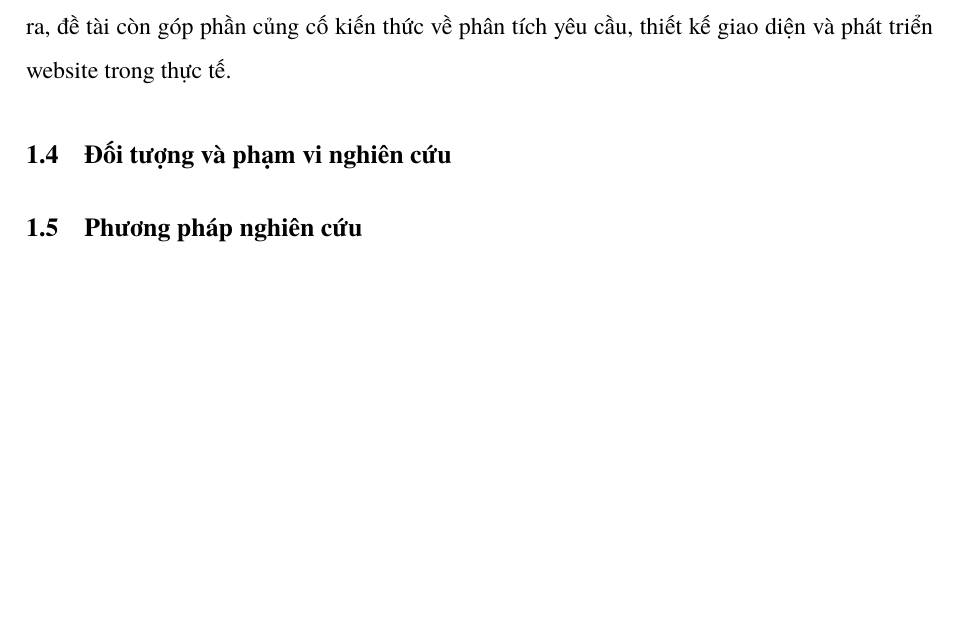
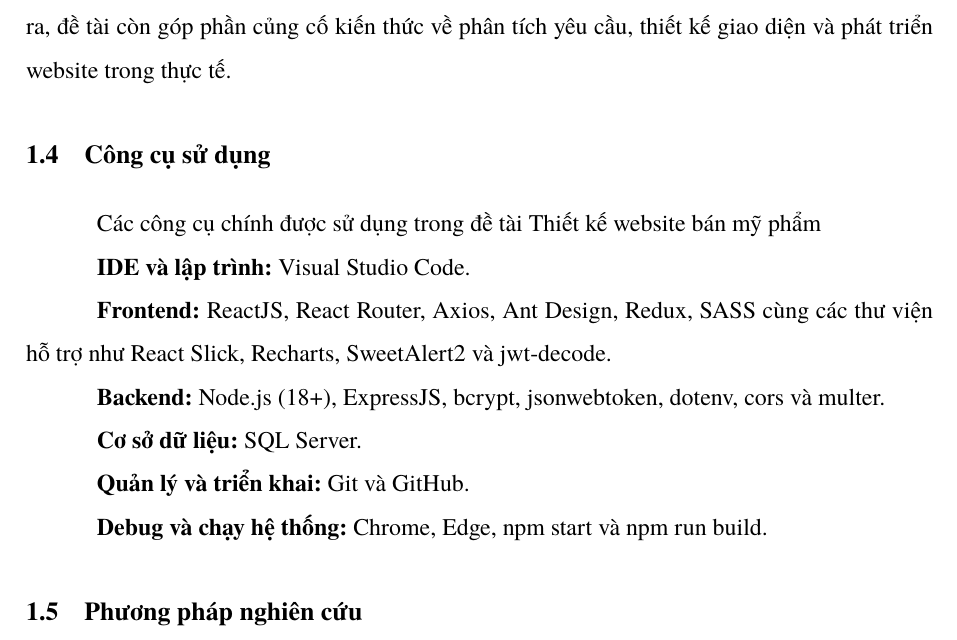
Before and after one commit to Toru2004/GlowUp_Latex, a LaTeX document (main.tex, which reads chapters/main/chapter1/section4.tex): part of page 12 of 50, cut so that both start at the same text, the shorter picture padded with empty space. Compiled offline with LuaLaTeX.

Commit message:
Update section4.tex

```diff
--- a/chapters/main/chapter1/section4.tex
+++ b/chapters/main/chapter1/section4.tex
@@ -1 +1,14 @@
-\section{Đối tượng và phạm vi nghiên cứu}
+\section{Công cụ sử dụng}
+Các công cụ chính được sử dụng trong đề tài Thiết kế website bán mỹ phẩm
+
+	\textbf{IDE và lập trình:} Visual Studio Code.
+
+	\textbf{Frontend:} ReactJS, React Router, Axios, Ant Design, Redux, SASS cùng các thư viện hỗ trợ như React Slick, Recharts, SweetAlert2 và jwt-decode.
+
+	\textbf{Backend:} Node.js (18+), ExpressJS, bcrypt, jsonwebtoken, dotenv, cors và multer.
+
+	\textbf{Cơ sở dữ liệu:} SQL Server.
+
+	\textbf{Quản lý và triển khai:} Git và GitHub.
+
+	\textbf{Debug và chạy hệ thống:} Chrome, Edge, npm start và npm run build.
```
